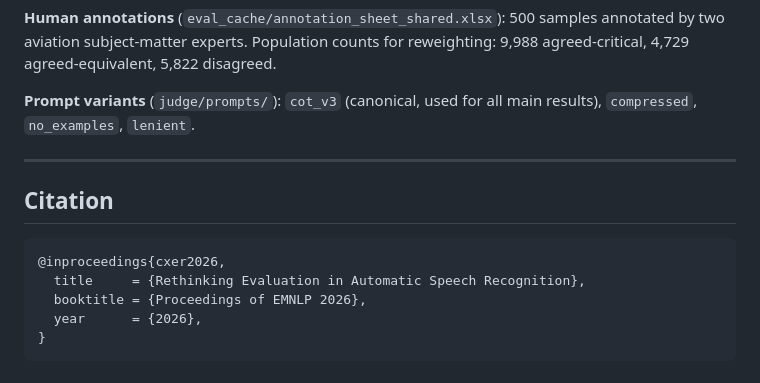
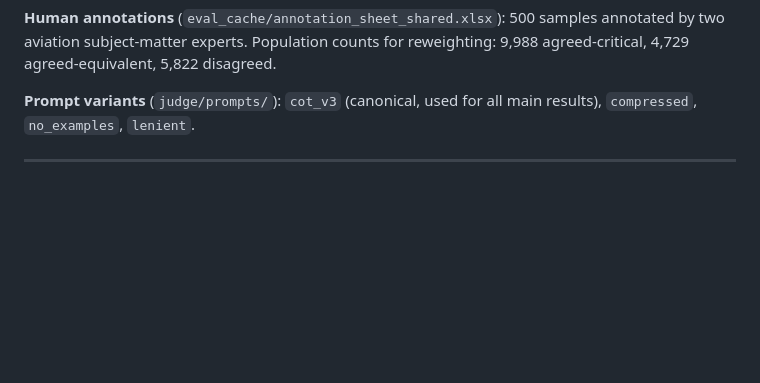
Before and after one commit to ttkairamkonda/cxer-release, a Markdown page: README.md, the part around the change. Rendered like a GitHub page; blank space fills up the shorter version.

Commit message:
Remove citation section from README
Removed citation section from README.

````diff
--- a/README.md
+++ b/README.md
@@ -122,13 +122,3 @@ cxer-release/
 **Prompt variants** (`judge/prompts/`): `cot_v3` (canonical, used for all main results), `compressed`, `no_examples`, `lenient`.
 
 ---
-
-## Citation
-
-```bibtex
-@inproceedings{cxer2026,
-  title     = {Rethinking Evaluation in Automatic Speech Recognition},
-  booktitle = {Proceedings of EMNLP 2026},
-  year      = {2026},
-}
-```
````
